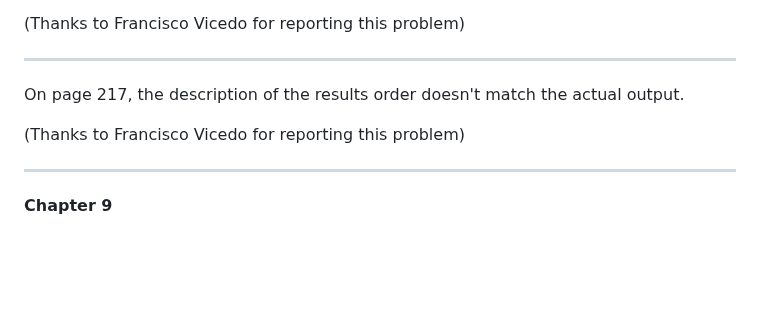
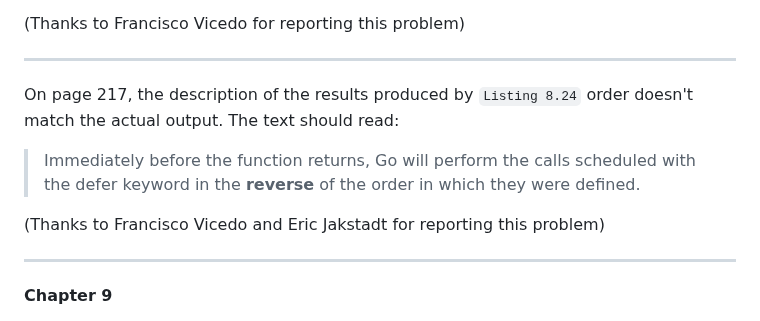
Before and after one commit to Apress/pro-go, a Markdown page: typos.md, the part around the change. Rendered like a GitHub page; blank space fills up the shorter version.

Commit message:
New corrections

```diff
--- a/typos.md
+++ b/typos.md
@@ -163,9 +163,11 @@ On page 214, the calcTotalPrice function doesn't calculate a total price. It act
 
 ---
 
-On page 217, the description of the results order doesn't match the actual output.
+On page 217, the description of the results produced by `Listing 8.24` order doesn't match the actual output. The text should read:
 
-(Thanks to Francisco Vicedo for reporting this problem)
+>   Immediately before the function returns, Go will perform the calls scheduled with the defer keyword in the **reverse** of the order in which they were defined.
+
+(Thanks to Francisco Vicedo and Eric Jakstadt for reporting this problem)
 
 ---
 
```
